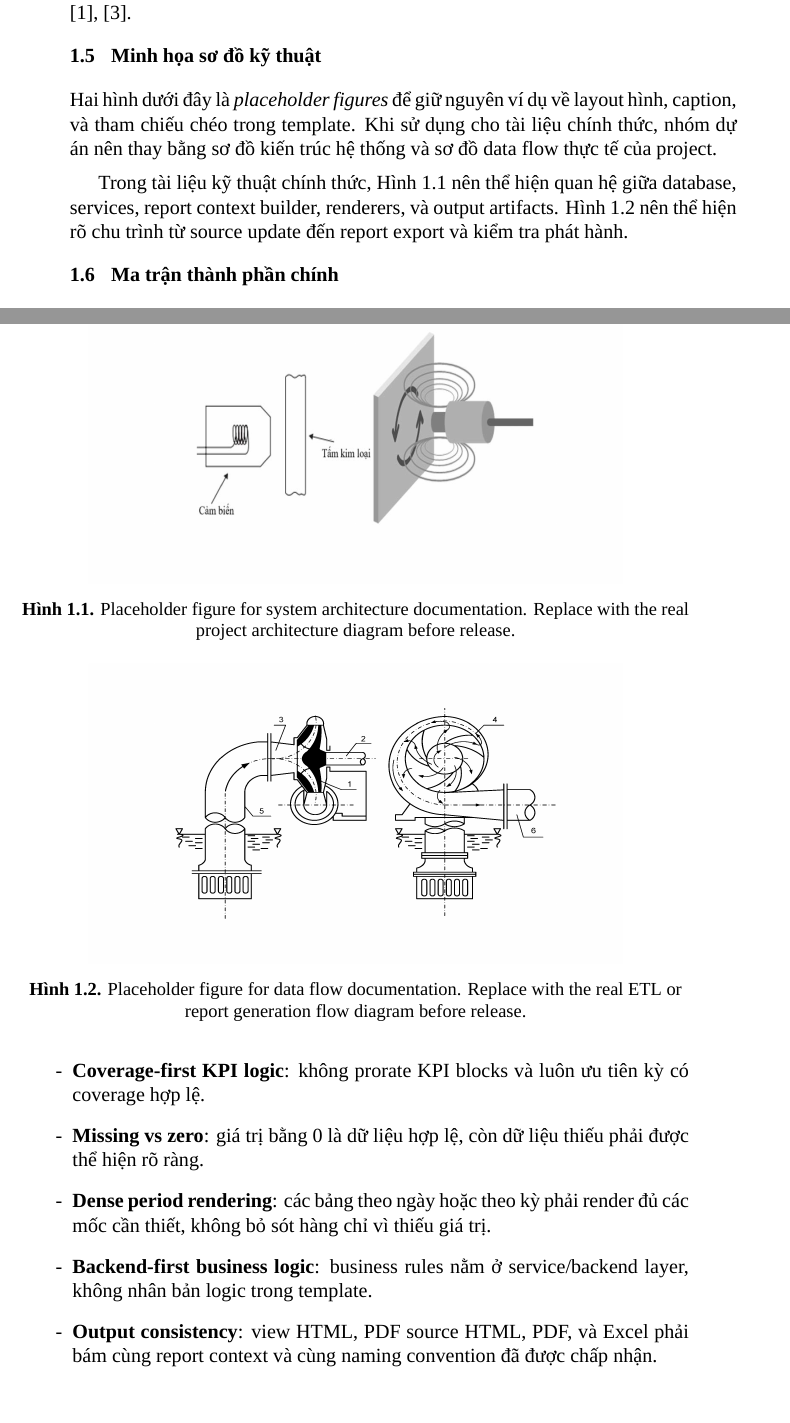
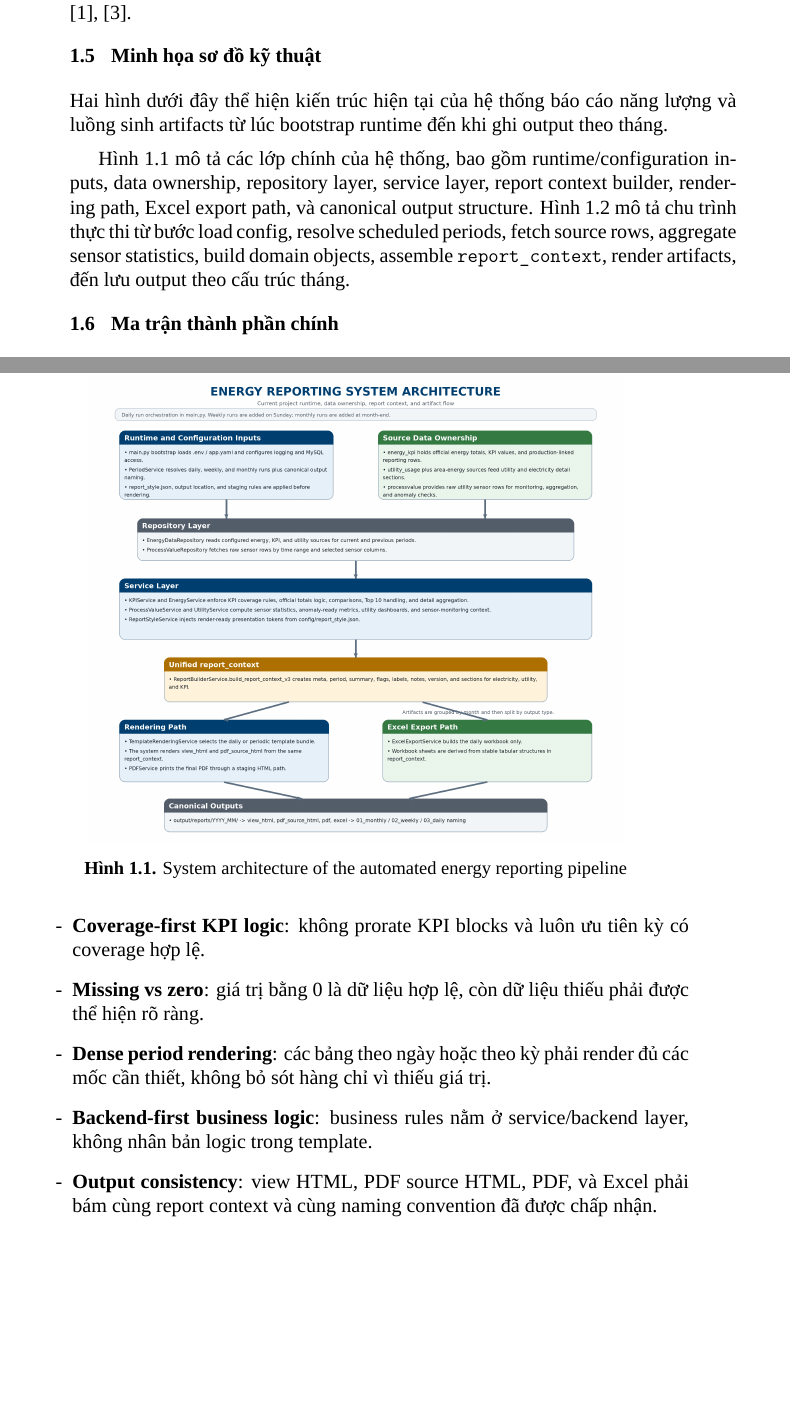
Before and after one commit to trantuyen1991/ETL_EMS_REPORT, a LaTeX book (docs/latex/templates/project_technical_documentation_template/main.tex, which reads docs/latex/templates/project_technical_documentation_template/chapter_project_overview.tex): two parts of pages 10 and 11 of 18 before the commit and two parts of pages 10 and 11 of 19 after it, joined at a grey line, cut so that both start at the same text, the shorter picture padded with empty space. Compiled offline with XeLaTeX; a missing font is replaced by an installed copy or a similar font.

Commit message:
docs(latex): add real architecture and data flow diagrams

```diff
--- a/docs/latex/templates/project_technical_documentation_template/chapter_project_overview.tex
+++ b/docs/latex/templates/project_technical_documentation_template/chapter_project_overview.tex
@@ -81,23 +81,23 @@ Kiến trúc dạng tầng này giúp tài liệu kỹ thuật có thể map tr
 
 \section{Minh họa sơ đồ kỹ thuật}
 
-Hai hình dưới đây là \textit{placeholder figures} để giữ nguyên ví dụ về layout hình, caption, và tham chiếu chéo trong template. Khi sử dụng cho tài liệu chính thức, nhóm dự án nên thay bằng sơ đồ kiến trúc hệ thống và sơ đồ data flow thực tế của project.
+Hai hình dưới đây thể hiện kiến trúc hiện tại của hệ thống báo cáo năng lượng và luồng sinh artifacts từ lúc bootstrap runtime đến khi ghi output theo tháng.
 
 \begin{figure}[h]
 	\centering
 	\includegraphics[width=0.8\textwidth]{figure/hinh1_1}
-	\caption{Placeholder figure for system architecture documentation. Replace with the real project architecture diagram before release.}
-	\label{fig:architecture_placeholder}
+	\caption{System architecture of the automated energy reporting pipeline}
+	\label{fig:system_architecture}
 \end{figure}
 
 \begin{figure}[h]
 	\centering
 	\includegraphics[width=0.8\textwidth]{figure/hinh1_2}
-	\caption{Placeholder figure for data flow documentation. Replace with the real ETL or report generation flow diagram before release.}
-	\label{fig:dataflow_placeholder}
+	\caption{Report generation and export data flow for the current project runtime}
+	\label{fig:report_generation_flow}
 \end{figure}
 
-Trong tài liệu kỹ thuật chính thức, Hình \ref{fig:architecture_placeholder} nên thể hiện quan hệ giữa database, services, report context builder, renderers, và output artifacts. Hình \ref{fig:dataflow_placeholder} nên thể hiện rõ chu trình từ source update đến report export và kiểm tra phát hành.
+Hình \ref{fig:system_architecture} mô tả các lớp chính của hệ thống, bao gồm runtime/configuration inputs, data ownership, repository layer, service layer, report context builder, rendering path, Excel export path, và canonical output structure. Hình \ref{fig:report_generation_flow} mô tả chu trình thực thi từ bước load config, resolve scheduled periods, fetch source rows, aggregate sensor statistics, build domain objects, assemble \texttt{report\_context}, render artifacts, đến lưu output theo cấu trúc tháng.
 
 \section{Ma trận thành phần chính}
 
```
Also changed, not shown: docs/latex/templates/project_technical_documentation_template/figure/hinh1_1.png, docs/latex/templates/project_technical_documentation_template/figure/hinh1_2.png.
